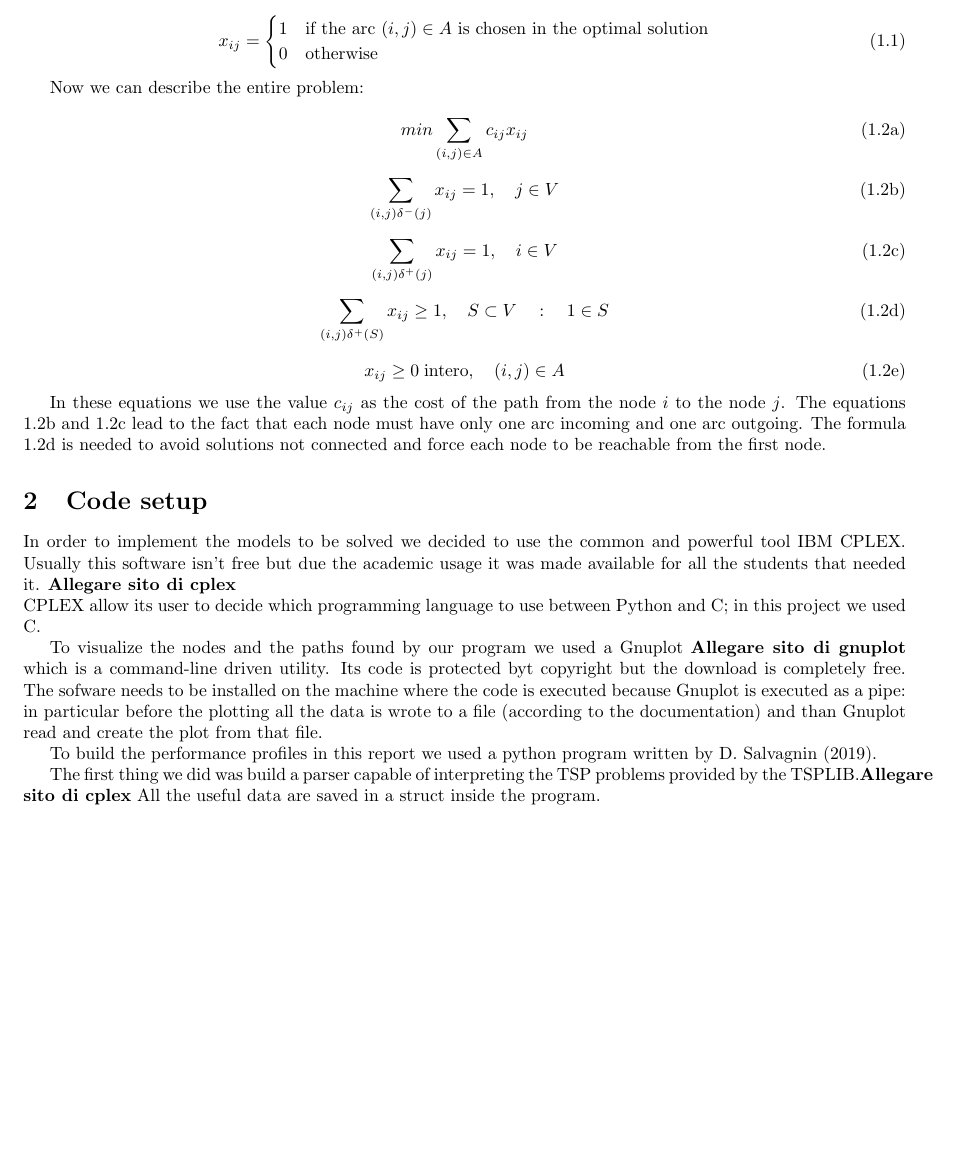
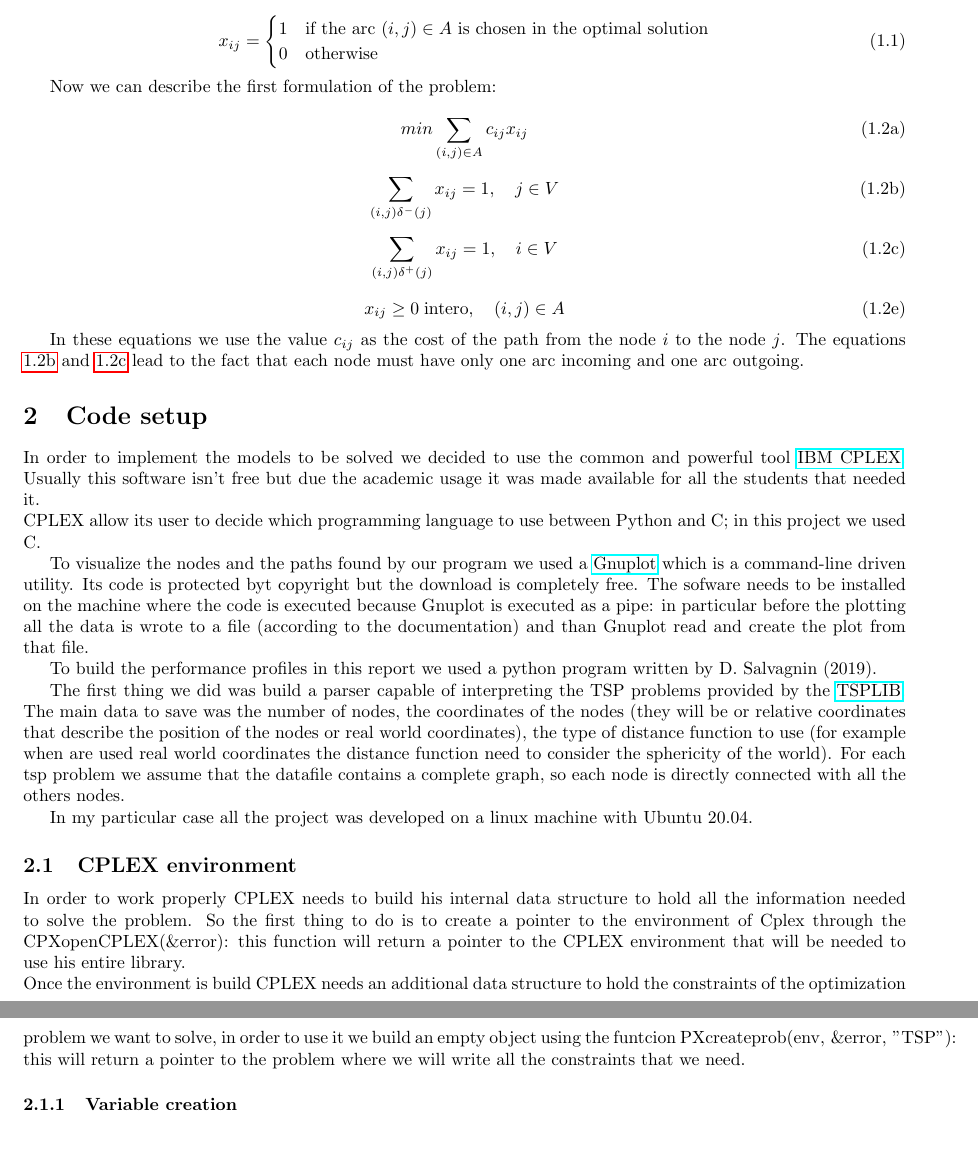
Before and after one commit to thomasporro/TSP-solver, a LaTeX document (latex_report/report_operational_research.tex, which reads latex_report/sections/introduction.tex, latex_report/sections/setup.tex): part of page 3 of 3 before the commit and two parts of pages 3 and 4 of 4 after it, the two joined at a grey line, cut so that both start at the same text, the shorter picture padded with empty space. Compiled offline with pdfLaTeX.

Commit message:
Added CPLEX environment section

```diff
--- a/latex_report/report_operational_research.tex
+++ b/latex_report/report_operational_research.tex
@@ -11,6 +11,8 @@
 \numberwithin{equation}{section}
 \usepackage{lscape} %landscape table
 \usepackage{caption} %add a newline in the table caption
+\usepackage{hyperref}
+\usepackage{listings}
 
 \title{\huge{\textbf{Progress Report}} \\
 \LARGE{Operational Reseach 2}}
--- a/latex_report/sections/introduction.tex
+++ b/latex_report/sections/introduction.tex
@@ -14,7 +14,7 @@ Matematically the problem is the following.  We start numbering all the cities t
 	\end{cases}
 \end{equation}
 
-Now we can describe the entire problem:
+Now we can describe the first formulation of the problem:
 
 \begin{equation}
 	\label{eqn:cost}
@@ -34,15 +34,16 @@ Now we can describe the entire problem:
 	\tag{{\theequation}c}
 \end{equation}
 
-\begin{equation}
-	\label{eqn:ragg}
-	\sum_{(i,j)\delta^+(S)}x_{ij}\ge 1, \quad S \subset V\quad:\quad 1\in S
-	\tag{{\theequation}d}
-\end{equation}
+%\begin{equation}
+%	\label{eqn:ragg}
+%	\sum_{(i,j)\delta^+(S)}x_{ij}\ge 1, \quad S \subset V\quad:\quad 1\in S
+%	\tag{{\theequation}d}
+%\end{equation}
 
 \begin{equation}
 	x_{ij}\ge 0 \; \text{intero} , \quad (i, j) \in A
 	\tag{{\theequation}e}
 \end{equation}
 
-In these equations we use the value $c_{ij}$ as the cost of the path from the node $i$ to the node $j$. The equations \ref{eqn:in} and \ref{eqn:out} lead to the fact that each node must have only one arc incoming and one arc outgoing. The formula \ref{eqn:ragg} is needed to avoid solutions not connected and force each node to be reachable from the first node.
+In these equations we use the value $c_{ij}$ as the cost of the path from the node $i$ to the node $j$. The equations \ref{eqn:in} and \ref{eqn:out} lead to the fact that each node must have only one arc incoming and one arc outgoing.
+%The formula \ref{eqn:ragg} is needed to avoid solutions not connected and force each node to be reachable from the first node.
--- a/latex_report/sections/setup.tex
+++ b/latex_report/sections/setup.tex
@@ -1,10 +1,18 @@
 \section{Code setup}
-In order to implement the models to be solved we decided to use the common and powerful tool IBM CPLEX. Usually this software isn't free but due the academic usage it was made available for all the students that needed it. \textbf{Allegare sito di cplex}\\
+In order to implement the models to be solved we decided to use the common and powerful tool \href{https://www.ibm.com/products/ilog-cplex-optimization-studio}{IBM CPLEX}. Usually this software isn't free but due the academic usage it was made available for all the students that needed it.\\
 CPLEX allow its user to decide which programming language to use between Python and C; in this project we used C.
 
-To visualize the nodes and the paths found by our program we used a Gnuplot \textbf{Allegare sito di gnuplot} which is a command-line driven utility. Its code is protected byt copyright but the download is completely free. The sofware needs to be installed on the machine where the code is executed because Gnuplot is executed as a pipe: in particular before the plotting all the data is wrote to a file (according to the documentation) and than Gnuplot read and create the plot from that file.
+To visualize the nodes and the paths found by our program we used a \href{https://www.gnuplot.info}{Gnuplot} which is a command-line driven utility. Its code is protected byt copyright but the download is completely free. The sofware needs to be installed on the machine where the code is executed because Gnuplot is executed as a pipe: in particular before the plotting all the data is wrote to a file (according to the documentation) and than Gnuplot read and create the plot from that file.
 
 To build the performance profiles in this report we used a python program written by D. Salvagnin (2019).
 
 
-The first thing we did was build a parser capable of interpreting the TSP problems provided by the TSPLIB.\textbf{Allegare sito di cplex} All the useful data are saved in a struct inside the program.
+The first thing we did was build a parser capable of interpreting the TSP problems provided by the \href{http://comopt.ifi.uni-heidelberg.de/software/TSPLIB95/}{TSPLIB}. The main data to save was the number of nodes, the coordinates of the nodes (they will be or relative coordinates that describe the position of the nodes or real world coordinates), the type of distance function to use (for example when are used real world coordinates the distance function need to consider the sphericity of the world). For each tsp problem we assume that the datafile contains a complete graph, so each node is directly connected with all the others nodes.
+
+In my particular case all the project was developed on a linux machine with Ubuntu 20.04.
+
+\subsection{CPLEX environment}
+In order to work properly CPLEX needs to build his internal data structure to hold all the information needed to solve the problem. So the first thing to do is to create a pointer to the environment of Cplex through the \lstinline|CPXopenCPLEX(&error)|: this function will return a pointer to the CPLEX environment that will be needed to use his entire library.\\
+Once the environment is build CPLEX needs an additional data structure to hold the constraints of the optimization problem we want to solve, in order to use it we build an empty object using the funtcion \lstinline|PXcreateprob(env, &error, "TSP")|: this will return a pointer to the problem where we will write all the constraints that we need.
+
+\subsubsection{Variable creation}
```
Also changed, not shown: latex_report/report_operational_research.pdf, 1 other file.
